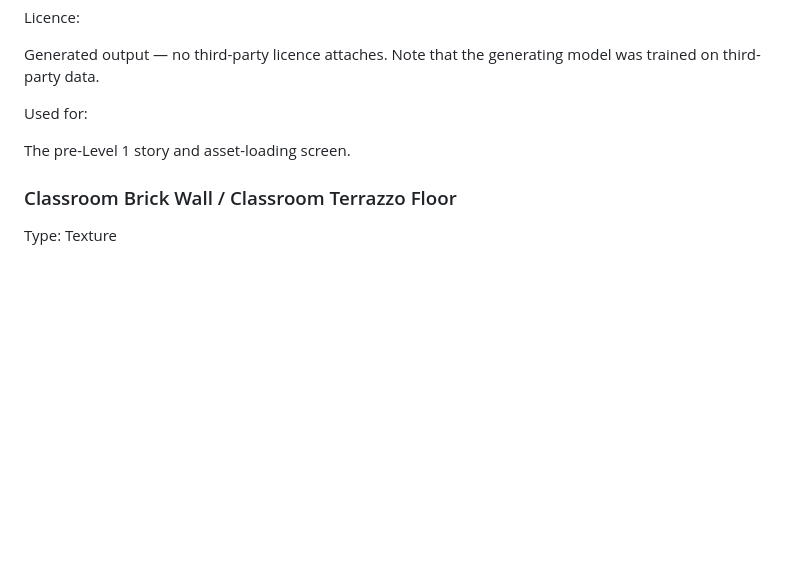
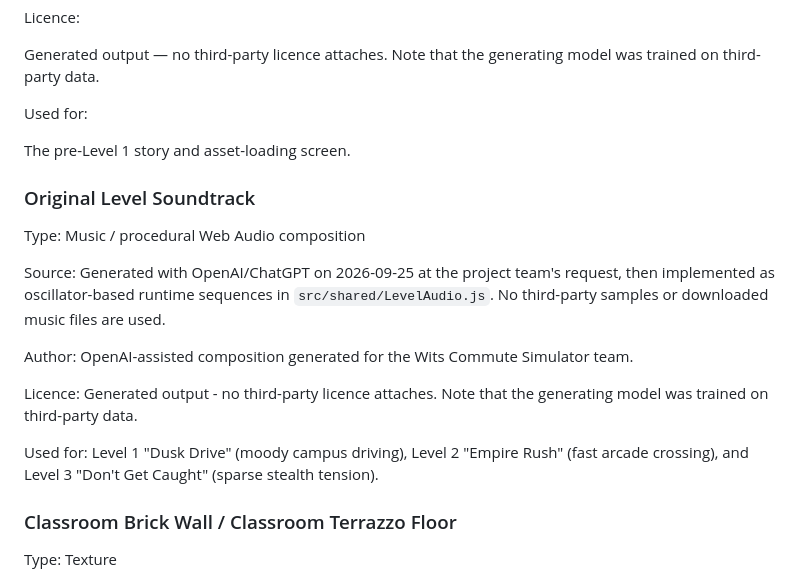
Before and after one commit to DeanFeldman/Wits-commute-simulator, a Markdown page: docs/ASSETS_AND_CREDITS.md, the part around the change. Rendered like a GitHub page; blank space fills up the shorter version.

Commit message:
Document generated soundtrack provenance

```diff
--- a/docs/ASSETS_AND_CREDITS.md
+++ b/docs/ASSETS_AND_CREDITS.md
@@ -379,6 +379,23 @@ Used for:
 
 The pre-Level 1 story and asset-loading screen.
 
+### Original Level Soundtrack
+
+Type:
+Music / procedural Web Audio composition
+
+Source:
+Generated with OpenAI/ChatGPT on 2026-09-25 at the project team's request, then implemented as oscillator-based runtime sequences in `src/shared/LevelAudio.js`. No third-party samples or downloaded music files are used.
+
+Author:
+OpenAI-assisted composition generated for the Wits Commute Simulator team.
+
+Licence:
+Generated output - no third-party licence attaches. Note that the generating model was trained on third-party data.
+
+Used for:
+Level 1 "Dusk Drive" (moody campus driving), Level 2 "Empire Rush" (fast arcade crossing), and Level 3 "Don't Get Caught" (sparse stealth tension).
+
 ### Classroom Brick Wall / Classroom Terrazzo Floor
 
 Type: Texture
```
